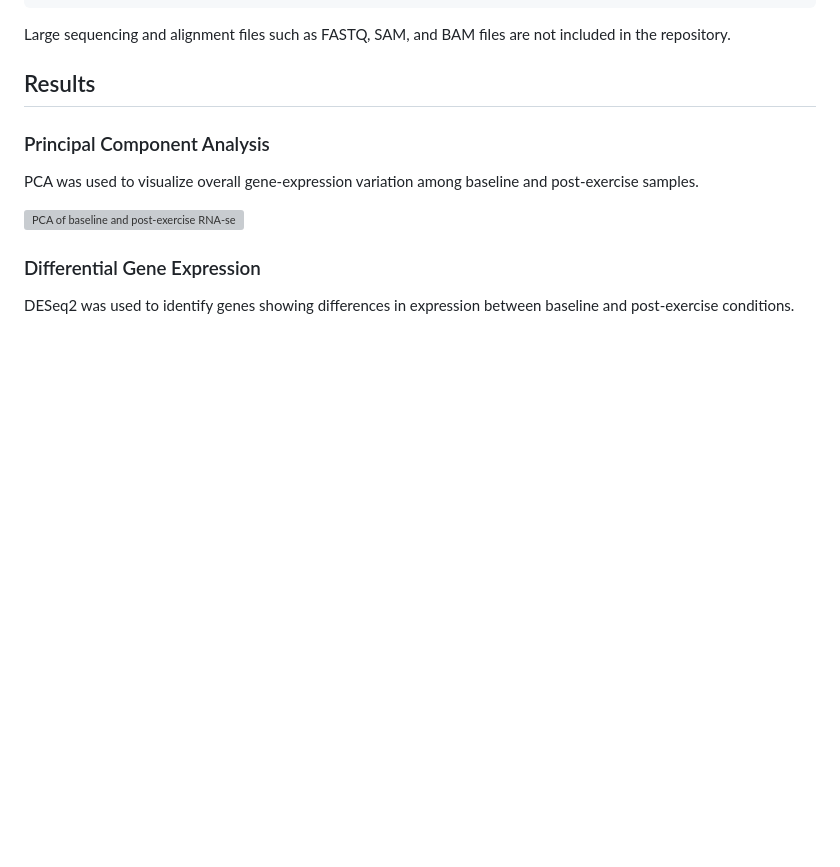
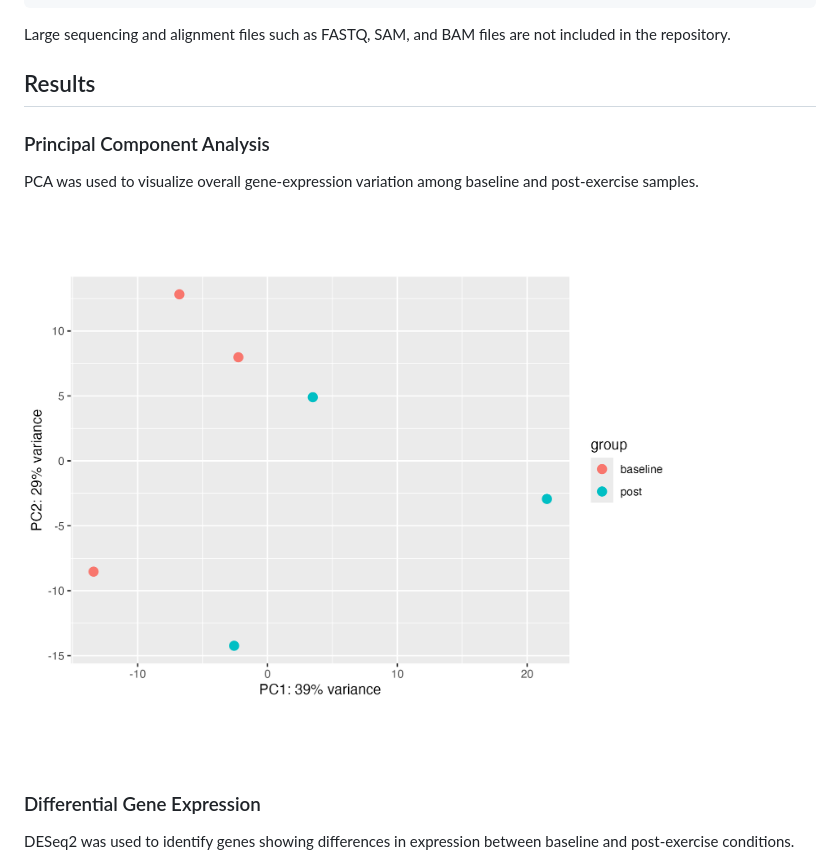
Before and after one commit to VincentCasilio/exercise-gene-expression-rnaseq, a Markdown page: README.md, the part around the change. Rendered like a GitHub page; blank space fills up the shorter version; grey boxes are pictures that could not be loaded.

```diff
--- a/README.md
+++ b/README.md
@@ -129,7 +129,7 @@ Large sequencing and alignment files such as FASTQ, SAM, and BAM files are not i
 
 PCA was used to visualize overall gene-expression variation among baseline and post-exercise samples.
 
-![PCA of baseline and post-exercise RNA-seq samples](results/pca_plot.png)
+![PCA of baseline and post-exercise RNA-seq samples](results/PCA_plot.png)
 
 ### Differential Gene Expression
 
```
